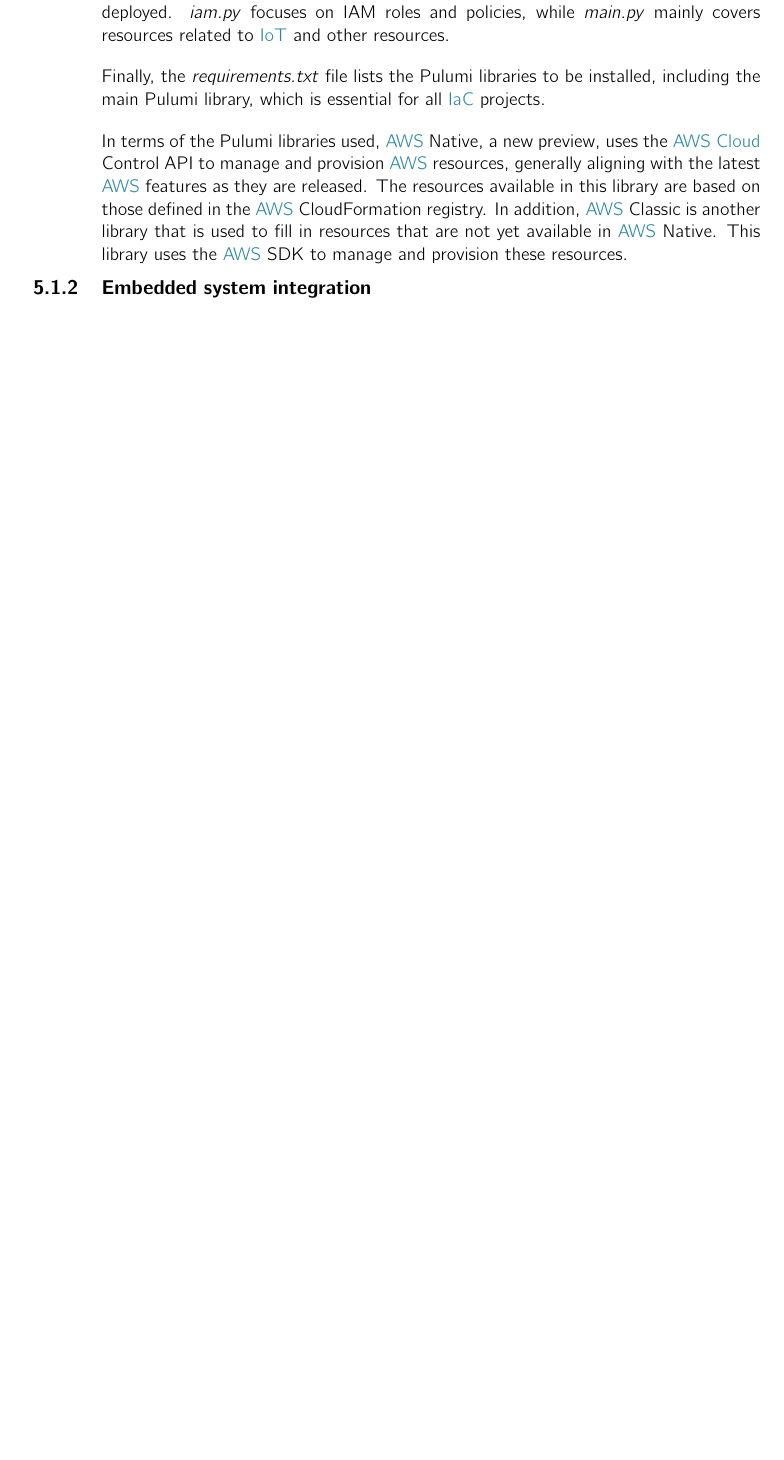
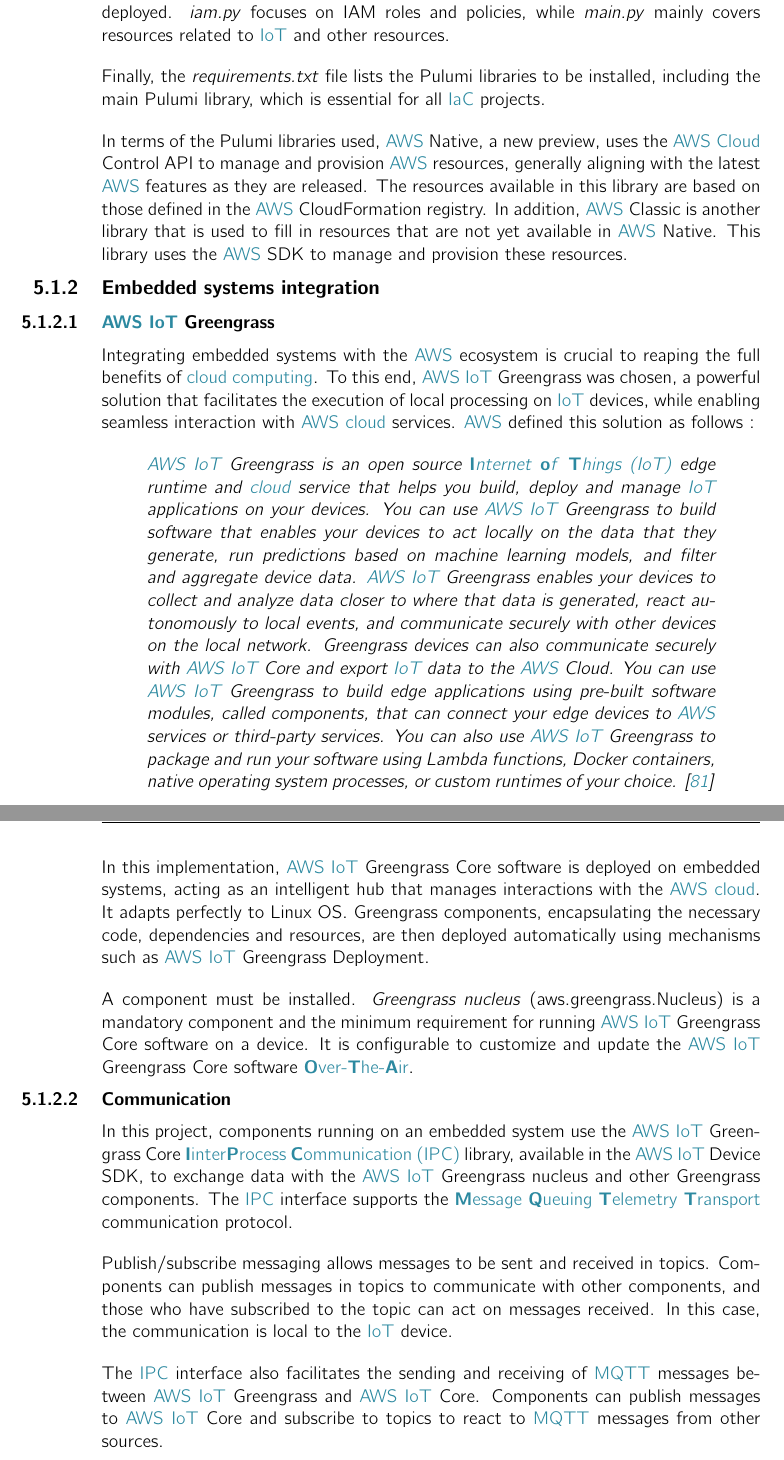
Before and after one commit to 56kcloud/master-thesis-cloud-iot-ref-architecture, a LaTeX thesis (Projet_CLIX.tex, which reads 02-main/ch5_implementation.tex, 03-tail/glossary.tex): part of page 53 of 72 before the commit and two parts of pages 53 and 54 of 72 after it, the two joined at a grey line, cut so that both start at the same text, the shorter picture padded with empty space. Compiled offline with pdfLaTeX; an older LaTeX class or package is replaced by its successor.

Commit message:
Add: a part of embedded systems integration in implementation part

```diff
--- a/02-main/ch5_implementation.tex
+++ b/02-main/ch5_implementation.tex
@@ -56,4 +56,19 @@
 In terms of the Pulumi libraries used, \gls{aws} Native, a new preview, uses the \gls{aws} \Gls{cloud} Control API to manage and provision \gls{aws} resources, generally aligning with the latest \gls{aws} features as they are released. The resources available in this library are based on those defined in the \gls{aws} CloudFormation registry. In addition, \gls{aws} Classic is another library that is used to fill in resources that are not yet available in \gls{aws} Native. This library uses the \gls{aws} SDK to manage and provision these resources.
 
 
-\subsection{Embedded system integration}
+\subsection{Embedded systems integration}
+\subsubsection{\gls{aws} \acrshort{iot} Greengrass}
+Integrating embedded systems with the \gls{aws} ecosystem is crucial to reaping the full benefits of \hyperref[subsec:cloudcomputing]{cloud computing}. To this end, \gls{aws} \acrshort{iot} Greengrass was chosen, a powerful solution that facilitates the execution of local processing on \acrshort{iot} devices, while enabling seamless interaction with \gls{aws} \gls{cloud} services. \gls{aws} defined this solution as follows :
+\begin{quote}
+    \textit{\gls{aws} \acrshort{iot} Greengrass is an open source \acrfull{iot} edge runtime and \gls{cloud} service that helps you build, deploy and manage \acrshort{iot} applications on your devices. You can use \gls{aws} \acrshort{iot} Greengrass to build software that enables your devices to act locally on the data that they generate, run predictions based on machine learning models, and filter and aggregate device data. \gls{aws} \acrshort{iot} Greengrass enables your devices to collect and analyze data closer to where that data is generated, react autonomously to local events, and communicate securely with other devices on the local network. Greengrass devices can also communicate securely with \gls{aws} \acrshort{iot} Core and export \acrshort{iot} data to the \gls{aws} Cloud. You can use \gls{aws} \acrshort{iot} Greengrass to build edge applications using pre-built software modules, called components, that can connect your edge devices to \gls{aws} services or third-party services. You can also use \gls{aws} \acrshort{iot} Greengrass to package and run your software using Lambda functions, Docker containers, native operating system processes, or custom runtimes of your choice. \cite{aws_iot_greengrass}}\\
+\end{quote}
+In this implementation, \gls{aws} \acrshort{iot} Greengrass Core software is deployed on embedded systems, acting as an intelligent hub that manages interactions with the \gls{aws} \gls{cloud}. It adapts perfectly to Linux OS. Greengrass components, encapsulating the necessary code, dependencies and resources, are then deployed automatically using mechanisms such as \gls{aws} \acrshort{iot} Greengrass Deployment.
+
+A component must be installed. \textit{Greengrass nucleus} (aws.greengrass.Nucleus) is a mandatory component and the minimum requirement for running \gls{aws} \acrshort{iot} Greengrass Core software on a device. It is configurable to customize and update the \gls{aws} \acrshort{iot} Greengrass Core software \acrlong{ota}.
+
+\subsubsection{Communication}
+In this project, components running on an embedded system use the \gls{aws} \acrshort{iot} Greengrass Core \acrfull{ipc} library, available in the \gls{aws} \acrshort{iot} Device SDK, to exchange data with the \gls{aws} \acrshort{iot} Greengrass nucleus and other Greengrass components. The \acrshort{ipc} interface supports the \acrlong{mqtt} communication protocol.
+
+Publish/subscribe messaging allows messages to be sent and received in topics. Components can publish messages in topics to communicate with other components, and those who have subscribed to the topic can act on messages received. In this case, the communication is local to the \acrshort{iot} device.
+
+The \acrshort{ipc} interface also facilitates the sending and receiving of \acrshort{mqtt} messages between \gls{aws} \acrshort{iot} Greengrass and \gls{aws} \acrshort{iot} Core. Components can publish messages to \gls{aws} \acrshort{iot} Core and subscribe to topics to react to \acrshort{mqtt} messages from other sources.
--- a/03-tail/glossary.tex
+++ b/03-tail/glossary.tex
@@ -136,4 +136,6 @@
 
 \newacronym{csr}{CSR}{\textbf{C}ertificate \textbf{S}igning \textbf{R}equest}
 
+\newacronym{ipc}{IPC}{\textbf{I}inter\textbf{P}rocess \textbf{C}ommunication}
+
 \newacronym{oidc}{OIDC}{\textbf{O}pen\textbf{ID} \textbf{C}onnect}
```
Also changed, not shown: 02-main/ch3_analysis.tex (+2 -2 lines), 03-tail/bibliography.bib (+5 -0 lines), 1 other file.
